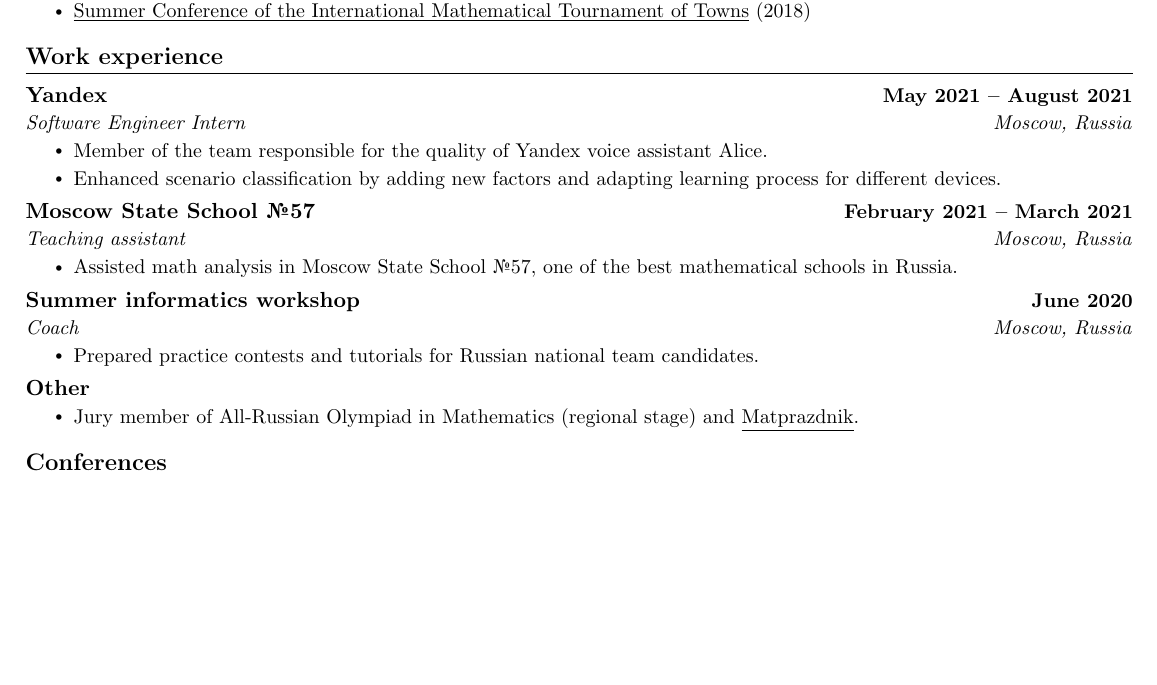
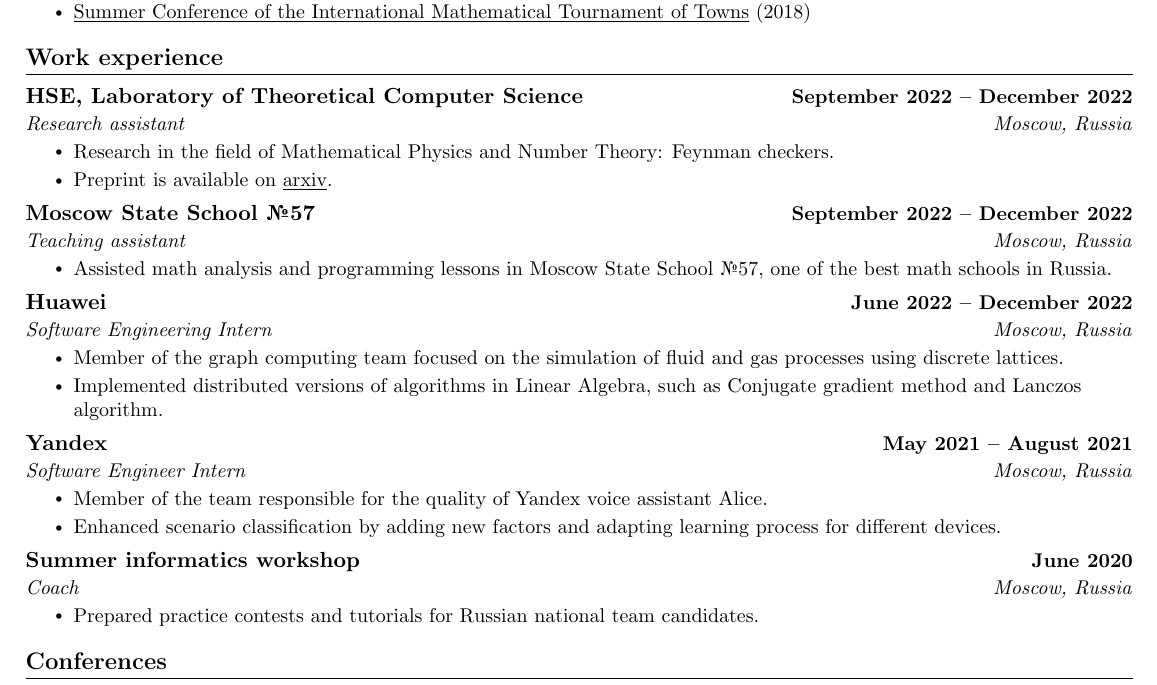
Before and after one commit to kuyanov/CV, a LaTeX CV (math/CV-math.tex): part of page 1 of 2, cut so that both start at the same text, the shorter picture padded with empty space. Compiled offline with pdfLaTeX.

Commit message:
Updated CV-math

```diff
--- a/math/CV-math.tex
+++ b/math/CV-math.tex
@@ -116,6 +116,29 @@
     \resumeSubHeadingListStart
 
         \resumeTwoLineHeading
+        {HSE, Laboratory of Theoretical Computer Science}{September 2022 -- December 2022}
+        {Research assistant}{Moscow, Russia}
+        \resumeItemListStart
+            \resumeItem{Research in the field of Mathematical Physics and Number Theory: Feynman checkers.}
+            \resumeItem{Preprint is available on \href{https://arxiv.org/abs/2210.07306}{\underline{arxiv}}.}
+        \resumeItemListEnd
+
+        \resumeTwoLineHeading
+        {Moscow State School №57}{September 2022 -- December 2022}
+        {Teaching assistant}{Moscow, Russia}
+        \resumeItemListStart
+            \resumeItem{Assisted math analysis and programming lessons in Moscow State School №57, one of the best math schools in Russia.}
+        \resumeItemListEnd
+
+        \resumeTwoLineHeading
+        {Huawei}{June 2022 -- December 2022}
+        {Software Engineering Intern}{Moscow, Russia}
+        \resumeItemListStart
+            \resumeItem{Member of the graph computing team focused on the simulation of fluid and gas processes using discrete lattices.}
+            \resumeItem{Implemented distributed versions of algorithms in Linear Algebra, such as Conjugate gradient method and Lanczos algorithm.}
+        \resumeItemListEnd
+
+        \resumeTwoLineHeading
         {Yandex}{May 2021 -- August 2021}
         {Software Engineer Intern}{Moscow, Russia}
         \resumeItemListStart
@@ -124,22 +147,10 @@
         \resumeItemListEnd
 
         \resumeTwoLineHeading
-        {Moscow State School №57}{February 2021 -- March 2021}
-        {Teaching assistant}{Moscow, Russia}
-        \resumeItemListStart
-            \resumeItem{Assisted math analysis in Moscow State School №57, one of the best mathematical schools in Russia.}
-        \resumeItemListEnd
-
-        \resumeTwoLineHeading
         {Summer informatics workshop}{June 2020}
         {Coach}{Moscow, Russia}
         \resumeItemListStart
             \resumeItem{Prepared practice contests and tutorials for Russian national team candidates.}
-        \resumeItemListEnd
-
-        \resumeSubHeading{Other}
-        \resumeItemListStart
-            \resumeItem{Jury member of All-Russian Olympiad in Mathematics (regional stage) and \href{https://olympiads.mccme.ru/matprazdnik}{\underline{Matprazdnik}}.}
         \resumeItemListEnd
 
     \resumeSubHeadingListEnd
```
Also changed, not shown: math/CV-math.pdf, math/CV-math.tex (2 more changed lines).
